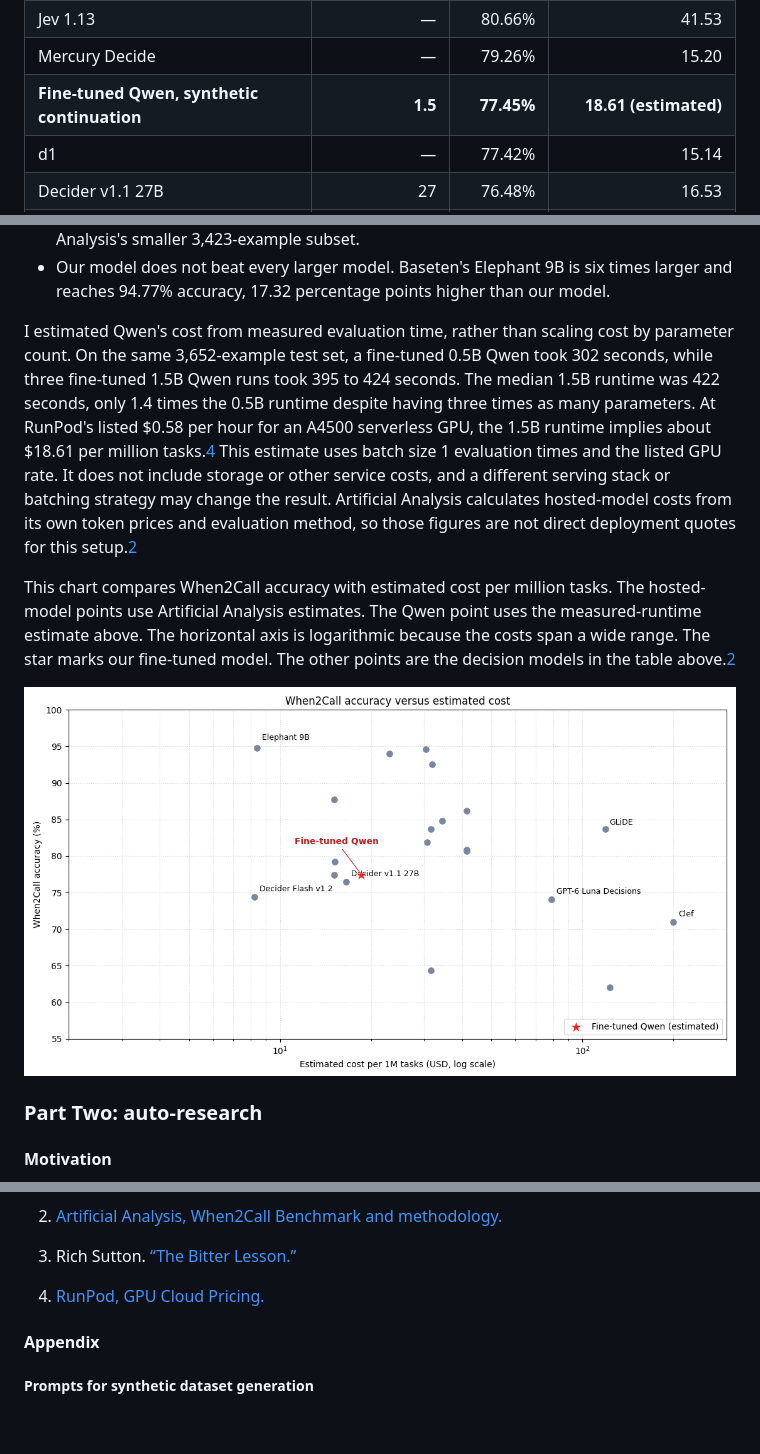
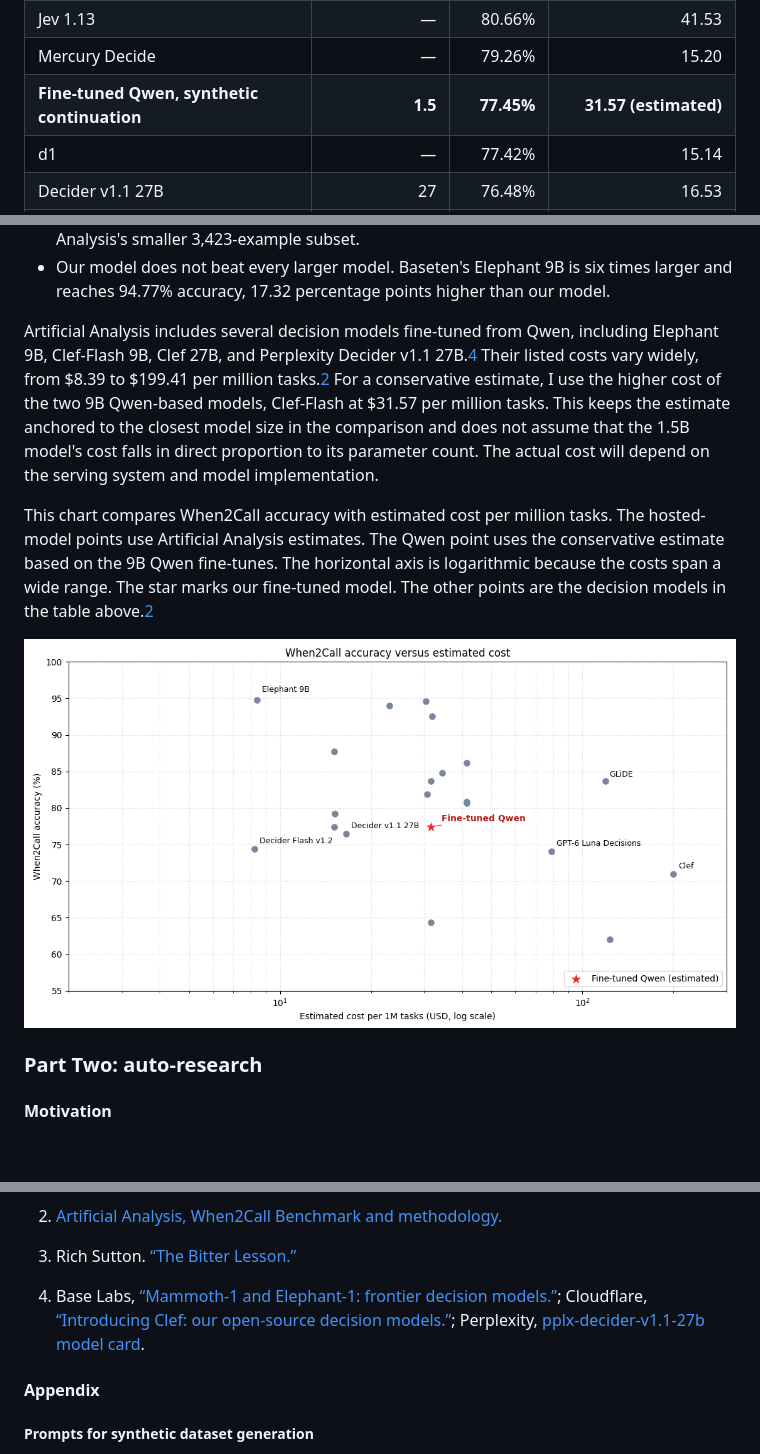
Before and after one commit to kunal-sinha-coding/personal-website, a Markdown page: blog/optimizing_cheap_decision_model_with_auto_research.md, 3 parts joined by grey strips. Rendered like a GitHub page; pictures changed too: blog/assets/when2call-cost-accuracy.png; blank space fills up the shorter version.

Commit message:
Estimate Qwen cost from Artificial Analysis Qwen fine-tunes

```diff
--- a/blog/optimizing_cheap_decision_model_with_auto_research.md
+++ b/blog/optimizing_cheap_decision_model_with_auto_research.md
@@ -62,7 +62,7 @@ Artificial Analysis evaluates 3,423 When2Call examples. It excludes 229 “ask f
 | Jev 1.14 | — | 80.84% | 41.53 |
 | Jev 1.13 | — | 80.66% | 41.53 |
 | Mercury Decide | — | 79.26% | 15.20 |
-| **Fine-tuned Qwen, synthetic continuation** | **1.5** | **77.45%** | **18.61 (estimated)** |
+| **Fine-tuned Qwen, synthetic continuation** | **1.5** | **77.45%** | **31.57 (estimated)** |
 | d1 | — | 77.42% | 15.14 |
 | Decider v1.1 27B | 27 | 76.48% | 16.53 |
 | Decider Flash v1.2 | — | 74.41% | 8.23 |
@@ -83,9 +83,9 @@ The main takeaways are:
 - Training on the original When2Call data alone reached 70.24% accuracy on the full test set. Continuing training on synthetic data raised accuracy to 74.18%, a gain of 3.94 percentage points on the same 3,652 examples. The 77.45% result is the later score on Artificial Analysis's smaller 3,423-example subset.
 - Our model does not beat every larger model. Baseten's Elephant 9B is six times larger and reaches 94.77% accuracy, 17.32 percentage points higher than our model.
 
-I estimated Qwen's cost from measured evaluation time, rather than scaling cost by parameter count. On the same 3,652-example test set, a fine-tuned 0.5B Qwen took 302 seconds, while three fine-tuned 1.5B Qwen runs took 395 to 424 seconds. The median 1.5B runtime was 422 seconds, only 1.4 times the 0.5B runtime despite having three times as many parameters. At RunPod's listed $0.58 per hour for an A4500 serverless GPU, the 1.5B runtime implies about $18.61 per million tasks.[4](#ref-4) This estimate uses batch size 1 evaluation times and the listed GPU rate. It does not include storage or other service costs, and a different serving stack or batching strategy may change the result. Artificial Analysis calculates hosted-model costs from its own token prices and evaluation method, so those figures are not direct deployment quotes for this setup.[2](#ref-2)
+Artificial Analysis includes several decision models fine-tuned from Qwen, including Elephant 9B, Clef-Flash 9B, Clef 27B, and Perplexity Decider v1.1 27B.[4](#ref-4) Their listed costs vary widely, from $8.39 to $199.41 per million tasks.[2](#ref-2) For a conservative estimate, I use the higher cost of the two 9B Qwen-based models, Clef-Flash at $31.57 per million tasks. This keeps the estimate anchored to the closest model size in the comparison and does not assume that the 1.5B model's cost falls in direct proportion to its parameter count. The actual cost will depend on the serving system and model implementation.
 
-This chart compares When2Call accuracy with estimated cost per million tasks. The hosted-model points use Artificial Analysis estimates. The Qwen point uses the measured-runtime estimate above. The horizontal axis is logarithmic because the costs span a wide range. The star marks our fine-tuned model. The other points are the decision models in the table above.[2](#ref-2)
+This chart compares When2Call accuracy with estimated cost per million tasks. The hosted-model points use Artificial Analysis estimates. The Qwen point uses the conservative estimate based on the 9B Qwen fine-tunes. The horizontal axis is logarithmic because the costs span a wide range. The star marks our fine-tuned model. The other points are the decision models in the table above.[2](#ref-2)
 
 ![When2Call accuracy versus estimated cost per million tasks. The star marks the fine-tuned Qwen model.](assets/when2call-cost-accuracy.png)
 
@@ -174,7 +174,7 @@ The synthetic-data phase showed the value and the limits of this process. The un
 
 <a id="ref-4"></a>
 
-4. [RunPod, GPU Cloud Pricing.](https://www.runpod.io/pricing)
+4. Base Labs, [“Mammoth-1 and Elephant-1: frontier decision models.”](https://labs.baseten.co/articles/mammoth-1-and-elephant-1-frontier-decision-models); Cloudflare, [“Introducing Clef: our open-source decision models.”](https://blog.cloudflare.com/clef-decision-models/); Perplexity, [pplx-decider-v1.1-27b model card](https://huggingface.co/perplexity-ai/pplx-decider-v1.1-27b).
 
 #### Appendix
 
```
Also changed, not shown: 1 other file.
